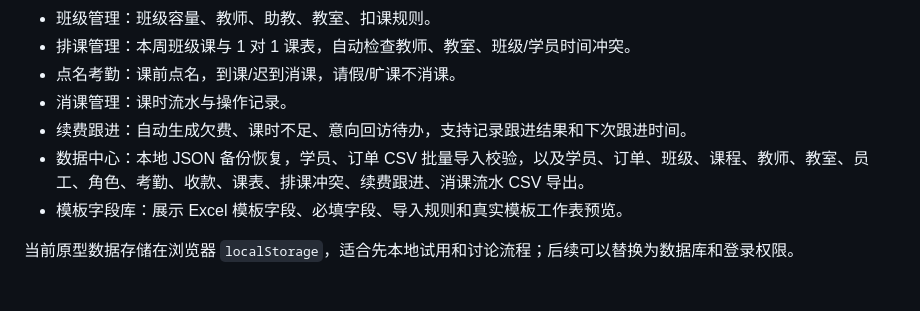
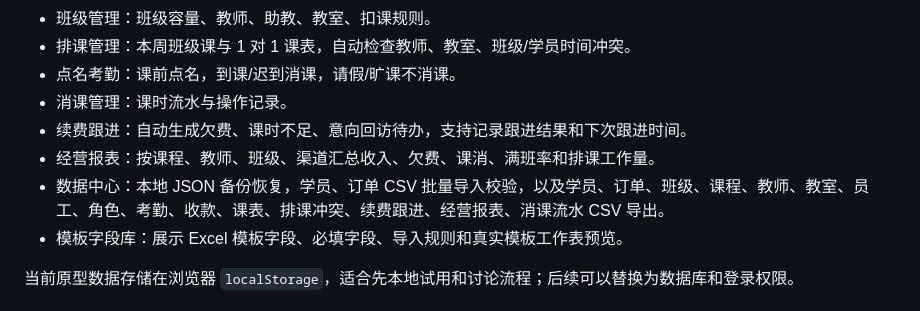
Before and after one commit to lowlerrondinelli-star/education-management-system, a Markdown page: README.md, the part around the change. Rendered like a GitHub page.

Commit message:
docs: 更新经营报表说明

```diff
--- a/README.md
+++ b/README.md
@@ -37,7 +37,8 @@ python -m http.server 5177
 - 点名考勤：课前点名，到课/迟到消课，请假/旷课不消课。
 - 消课管理：课时流水与操作记录。
 - 续费跟进：自动生成欠费、课时不足、意向回访待办，支持记录跟进结果和下次跟进时间。
-- 数据中心：本地 JSON 备份恢复，学员、订单 CSV 批量导入校验，以及学员、订单、班级、课程、教师、教室、员工、角色、考勤、收款、课表、排课冲突、续费跟进、消课流水 CSV 导出。
+- 经营报表：按课程、教师、班级、渠道汇总收入、欠费、课消、满班率和排课工作量。
+- 数据中心：本地 JSON 备份恢复，学员、订单 CSV 批量导入校验，以及学员、订单、班级、课程、教师、教室、员工、角色、考勤、收款、课表、排课冲突、续费跟进、经营报表、消课流水 CSV 导出。
 - 模板字段库：展示 Excel 模板字段、必填字段、导入规则和真实模板工作表预览。
 
 当前原型数据存储在浏览器 `localStorage`，适合先本地试用和讨论流程；后续可以替换为数据库和登录权限。
```
